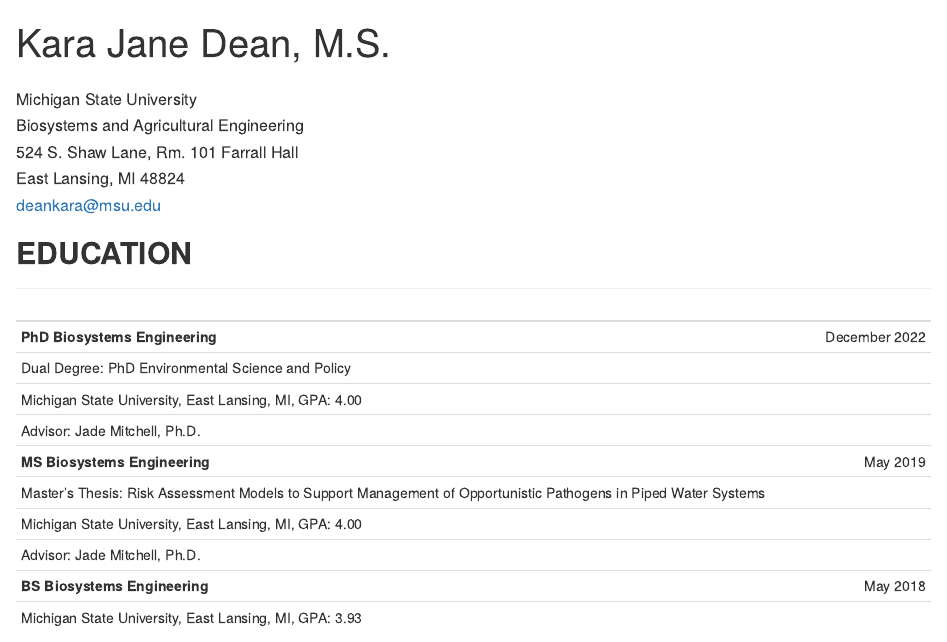
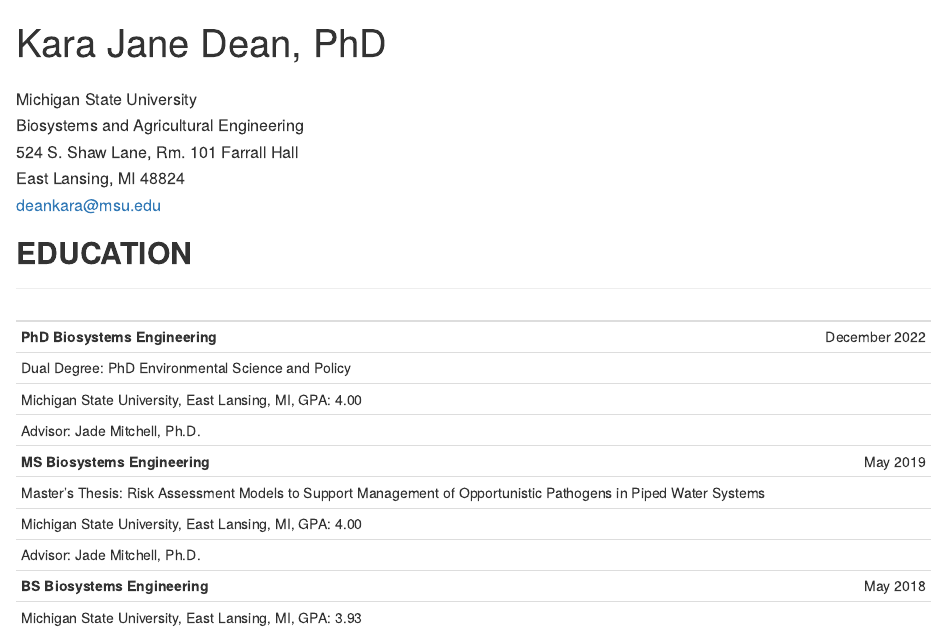
Before and after one commit to KJaneD/KJaneD.github.io, an R Markdown document (CV_rmd_KD.Rmd): the page in a window 1100 px wide, from its top. The pictures show the output file CV_rmd_KD.html that the author committed with the source, opened offline.

Commit message:
Updated title on CV

```diff
--- a/CV_rmd_KD.Rmd
+++ b/CV_rmd_KD.Rmd
@@ -1,6 +1,6 @@
 ---
 title: |
-       | Kara Jane Dean, M.S.
+       | Kara Jane Dean, PhD
 subtitle: |
           | <font size="3" >Michigan State University</font>
           | <font size="3" >Biosystems and Agricultural Engineering</font>
```
Also changed, not shown: CV_rmd_KD.html.
